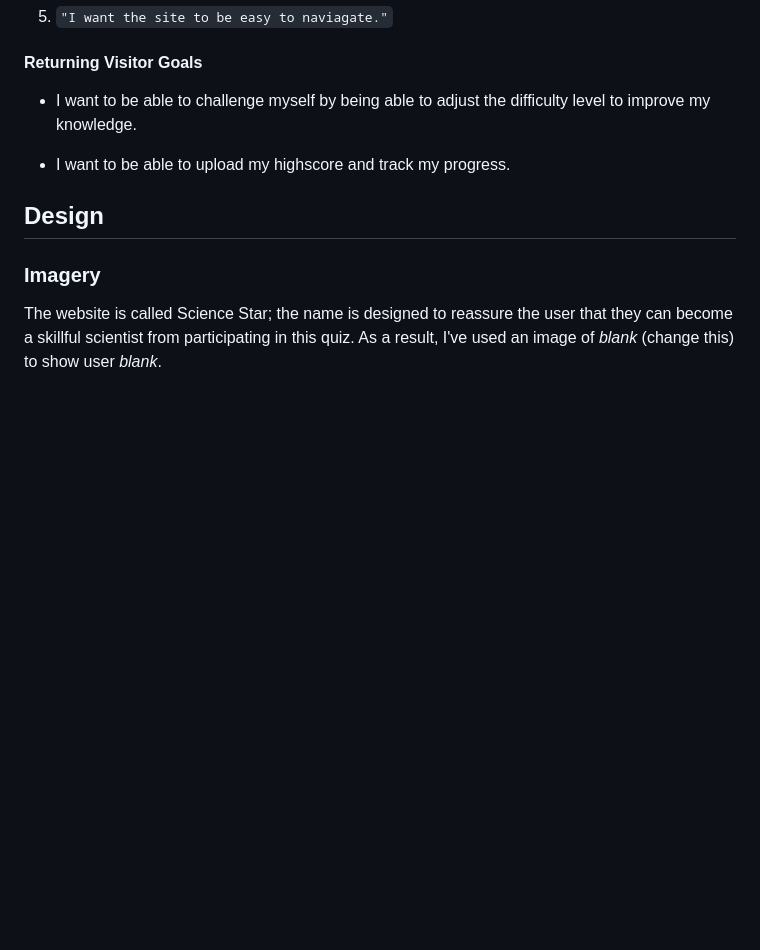
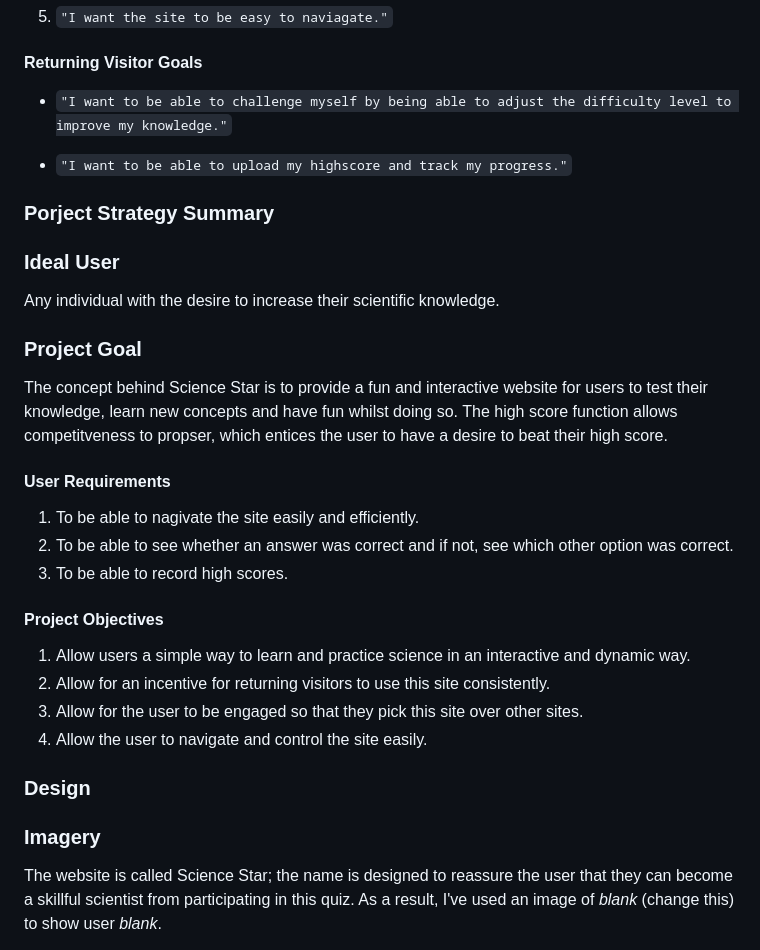
Before and after one commit to tomes2000/Maths-Master-CI, a Markdown page: README.MD, the part around the change. Rendered like a GitHub page; blank space fills up the shorter version.

Commit message:
added in project objectives and user requirements

```diff
--- a/README.MD
+++ b/README.MD
@@ -21,11 +21,32 @@ Visit the deployed site:
 
 #### Returning Visitor Goals
 
-* I want to be able to challenge myself by being able to adjust the difficulty level to improve my knowledge.
+* `"I want to be able to challenge myself by being able to adjust the difficulty level to improve my knowledge."`
 
-* I want to be able to upload my highscore and track my progress.
+* `"I want to be able to upload my highscore and track my progress."`
 
-## Design
+### Porject Strategy Summary
+
+### Ideal User
+
+Any individual with the desire to increase their scientific knowledge.
+
+### Project Goal
+
+The concept behind Science Star is to provide a fun and interactive website for users to test their knowledge, learn new concepts and have fun whilst doing so. The high score function allows competitveness to propser, which entices the user to have a desire to beat their high score.
+
+#### User Requirements
+1. To be able to nagivate the site easily and efficiently.
+2. To be able to see whether an answer was correct and if not, see which other option was correct.
+3. To be able to record high scores.
+
+#### Project Objectives
+1. Allow users a simple way to learn and practice science in an interactive and dynamic way.
+2. Allow for an incentive for returning visitors to use this site consistently.
+3. Allow for the user to be engaged so that they pick this site over other sites.
+4. Allow the user to navigate and control the site easily.
+
+### Design
 
 ### Imagery
 
```
